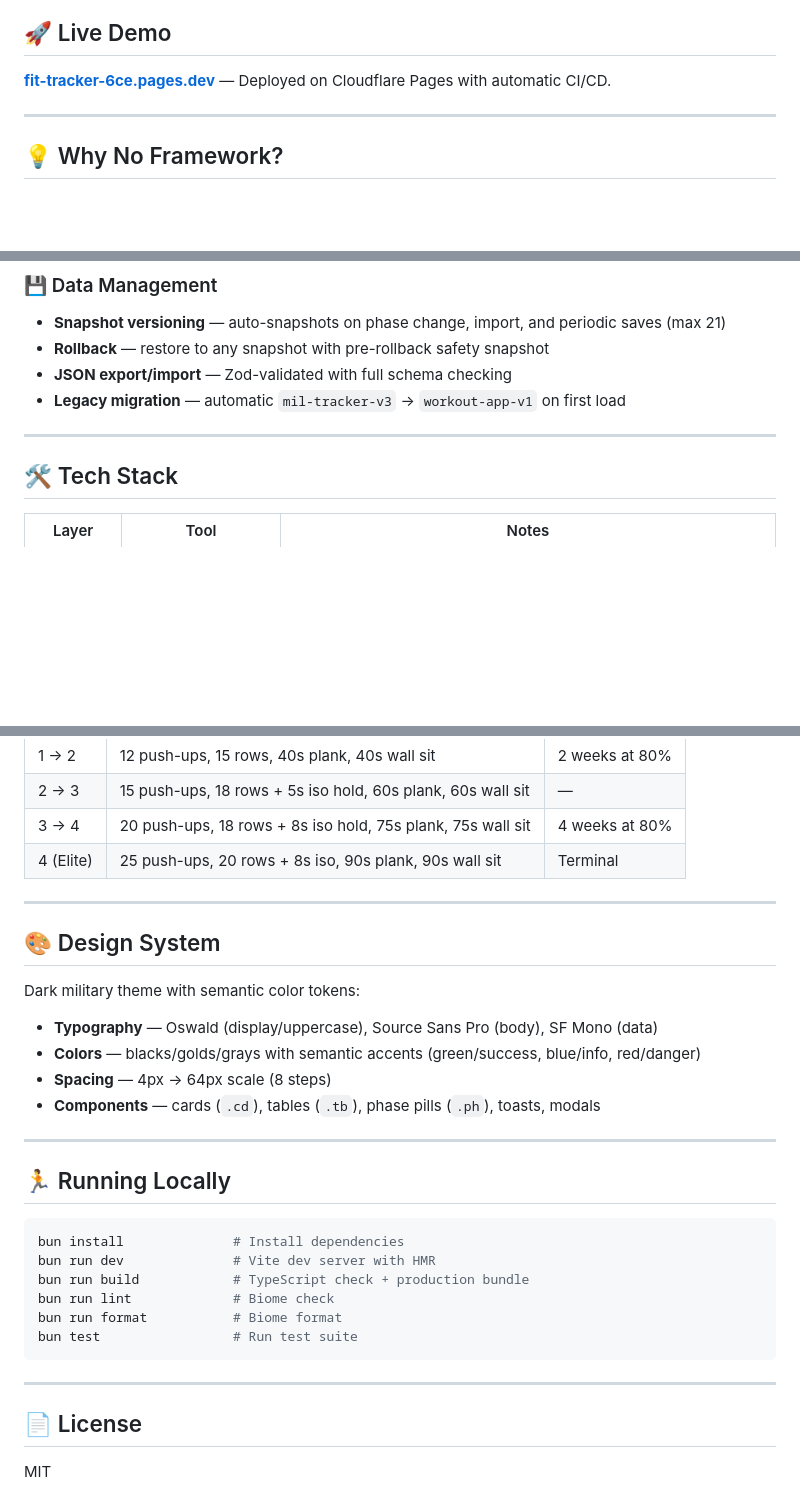
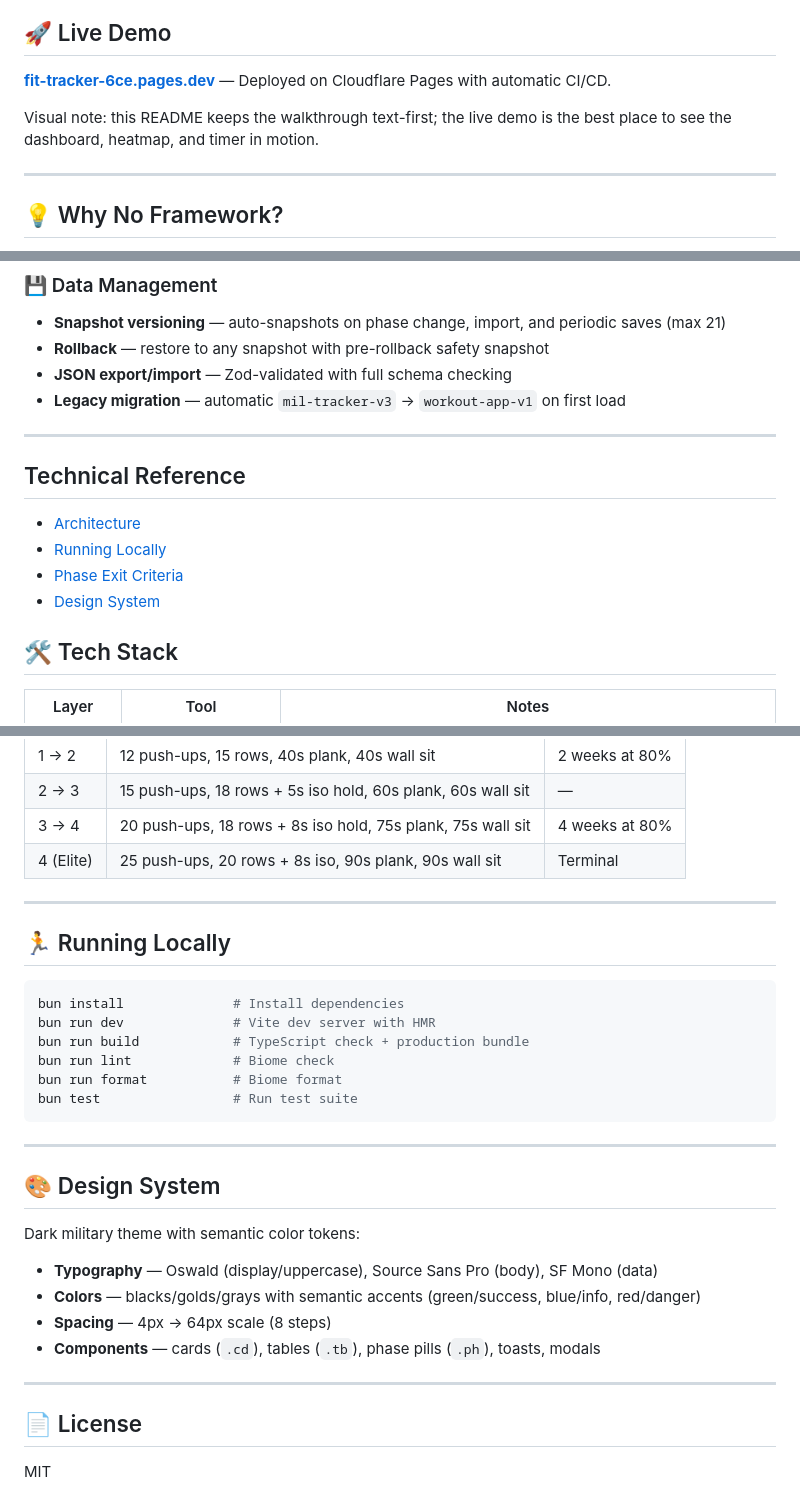
Before and after one commit to JNZader/fit-tracker, a Markdown page: README.md, 3 parts joined by grey strips. GitHub-like rendering; blank space fills up the shorter version.

Commit message:
docs: polish README structure

````diff
--- a/README.md
+++ b/README.md
@@ -23,6 +20,8 @@
 ## 🚀 Live Demo
 
 **[fit-tracker-6ce.pages.dev](https://fit-tracker-6ce.pages.dev)** — Deployed on Cloudflare Pages with automatic CI/CD.
+
+Visual note: this README keeps the walkthrough text-first; the live demo is the best place to see the dashboard, heatmap, and timer in motion.
 
 ---
 
@@ -81,6 +74,13 @@ This project deliberately uses **vanilla TypeScript + DOM API + CSS custom prope
 - **Legacy migration** — automatic `mil-tracker-v3` → `workout-app-v1` on first load
 
 ---
+
+## Technical Reference
+
+- [Architecture](#-architecture)
+- [Running Locally](#-running-locally)
+- [Phase Exit Criteria](#-phase-exit-criteria)
+- [Design System](#-design-system)
 
 ## 🛠️ Tech Stack
 
@@ -153,17 +153,6 @@ src/
 
 ---
 
-## 🎨 Design System
-
-Dark military theme with semantic color tokens:
-
-- **Typography** — Oswald (display/uppercase), Source Sans Pro (body), SF Mono (data)
-- **Colors** — blacks/golds/grays with semantic accents (green/success, blue/info, red/danger)
-- **Spacing** — 4px → 64px scale (8 steps)
-- **Components** — cards (`.cd`), tables (`.tb`), phase pills (`.ph`), toasts, modals
-
----
-
 ## 🏃 Running Locally
 
 ```bash
@@ -177,6 +166,17 @@ bun test                 # Run test suite
 
 ---
 
+## 🎨 Design System
+
+Dark military theme with semantic color tokens:
+
+- **Typography** — Oswald (display/uppercase), Source Sans Pro (body), SF Mono (data)
+- **Colors** — blacks/golds/grays with semantic accents (green/success, blue/info, red/danger)
+- **Spacing** — 4px → 64px scale (8 steps)
+- **Components** — cards (`.cd`), tables (`.tb`), phase pills (`.ph`), toasts, modals
+
+---
+
 ## 📄 License
 
 MIT
````
Also changed, not shown: other parts of README.md (+5 -14 lines).
